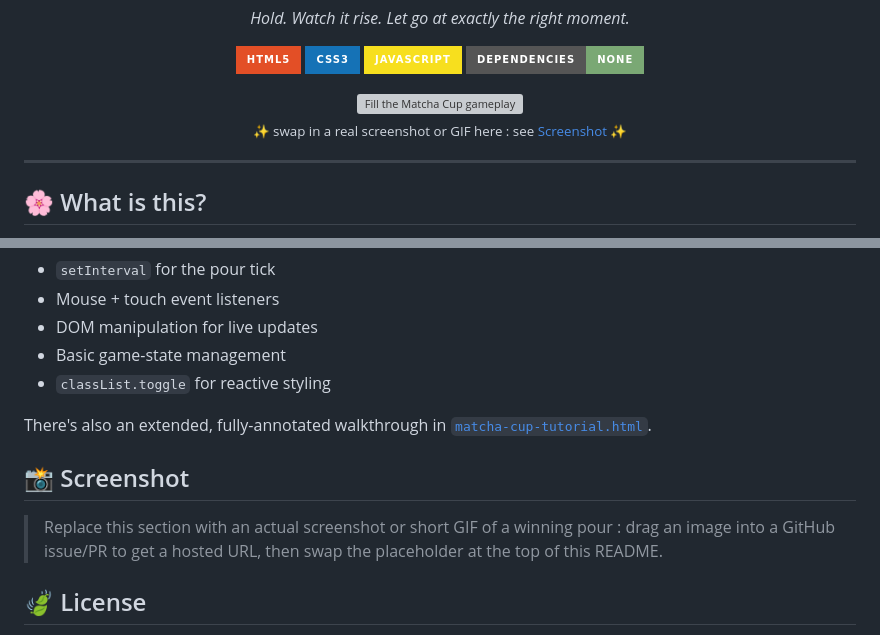
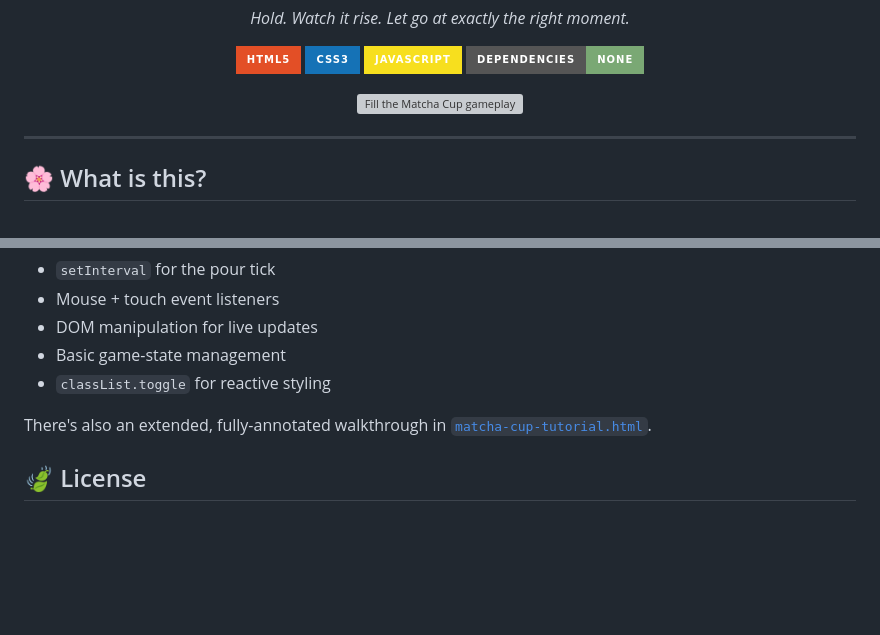
Before and after one commit to tanishaf28/Matcha-Game, a Markdown page: README.md, 2 parts joined by grey strips. GitHub-like rendering; badges without logos; blank space fills up the shorter version; grey boxes are pictures that could not be loaded.

```diff
--- a/README.md
+++ b/README.md
@@ -16,5 +16,4 @@
   <br>
-  <sub>✨ swap in a real screenshot or GIF here : see <a href="#-screenshot">Screenshot</a> ✨</sub>
 </p>
 
 ---
@@ -94,9 +93,6 @@ This repo doubles as a **beginner-friendly tutorial**. [`tutorial.md`](tutorial.
 
 There's also an extended, fully-annotated walkthrough in [`matcha-cup-tutorial.html`](matcha-cup-tutorial.html).
 
-## 📸 Screenshot
-
-> Replace this section with an actual screenshot or short GIF of a winning pour : drag an image into a GitHub issue/PR to get a hosted URL, then swap the placeholder at the top of this README.
 
 ## 🍃 License
 
```
Also changed, not shown: other parts of README.md (+1 -1 lines).
